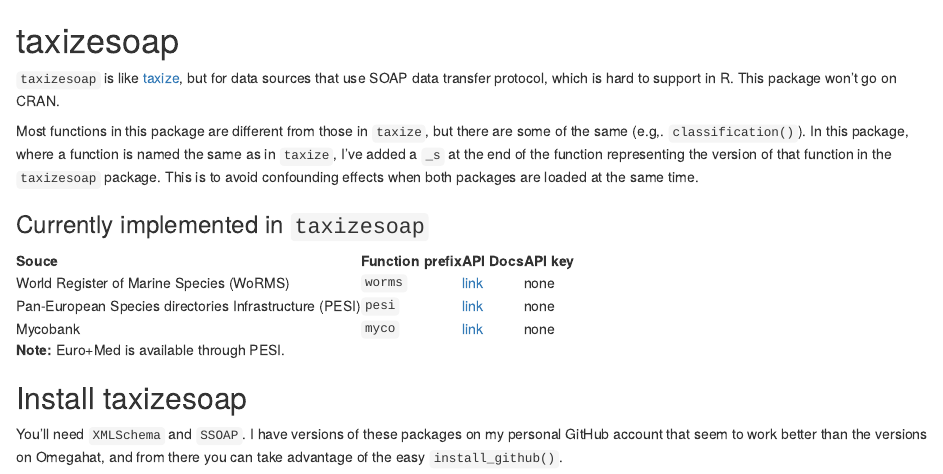
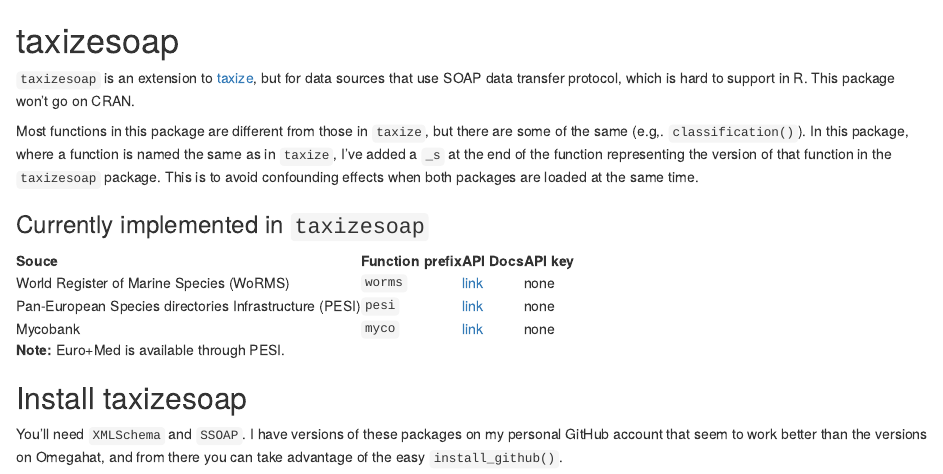
Before and after one commit to ropensci-archive/taxizesoap, an R Markdown document (README.Rmd): the page in a window 1100 px wide, from its top. Rendered offline with R 4.5, knitr and Pandoc, with nearby package versions; some code elsewhere in the file could not run offline; badge pictures from the web are left out.

Commit message:
updated readme

```diff
--- a/README.Rmd
+++ b/README.Rmd
@@ -3,7 +3,7 @@
 
 [![Build Status](https://api.travis-ci.org/ropensci/taxizesoap.png?branch=master)](https://travis-ci.org/ropensci/taxizesoap)
 
-`taxizesoap` is like [taxize](), but for data sources that use SOAP data transfer protocol, which is hard to support in R. This package won't go on CRAN.
+`taxizesoap` is an extension to [taxize](https://github.com/ropensci/taxize), but for data sources that use SOAP data transfer protocol, which is hard to support in R. This package won't go on CRAN.
 
 Most functions in this package are different from those in `taxize`, but there are some of the same (e.g,. `classification()`). In this package, where a function is named the same as in `taxize`, I've added a `_s` at the end of the function representing the version of that function in the `taxizesoap` package. This is to avoid confounding effects when both packages are loaded at the same time.
 
```
